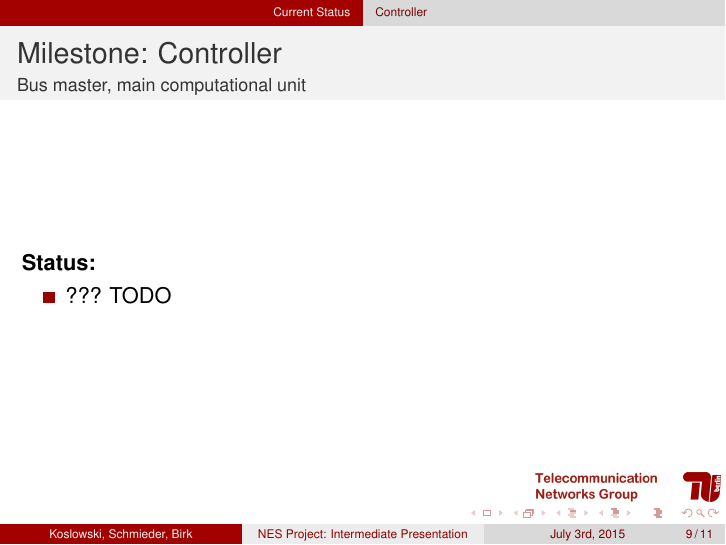
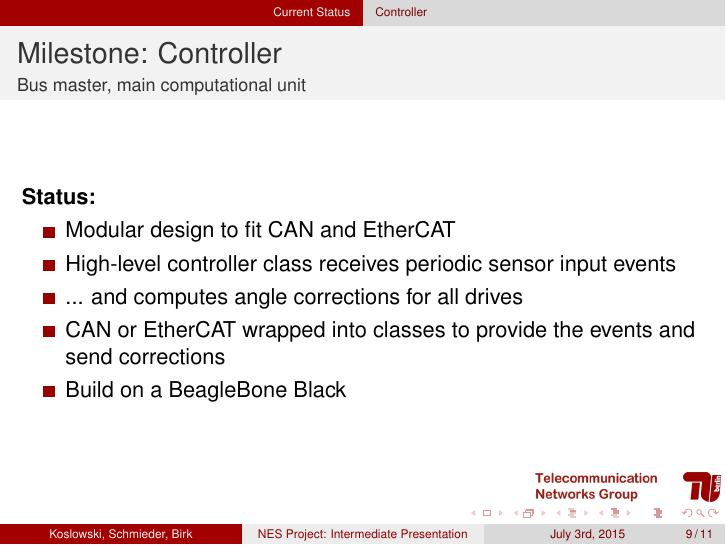
Before and after one commit to xkonni/NES, LaTeX slides (intermediate-presi/intermediate.tex): page 9 of 11. Compiled offline with pdfLaTeX.

Commit message:
Intermediate: some notes about the controller

```diff
--- a/intermediate-presi/intermediate.tex
+++ b/intermediate-presi/intermediate.tex
@@ -157,7 +157,11 @@
   \framesubtitle{Bus master, main computational unit}
   \textbf{Status:}
 	\begin{itemize}
-		\item ??? TODO
+		\item Modular design to fit CAN and EtherCAT
+		\item High-level controller class receives periodic sensor input events
+		\item ... and computes angle corrections for all drives
+		\item CAN or EtherCAT wrapped into classes to provide the events and send corrections
+		\item Build on a BeagleBone Black
 	\end{itemize}
 \end{frame}
 
```
Also changed, not shown: intermediate-presi/intermediate.pdf.
